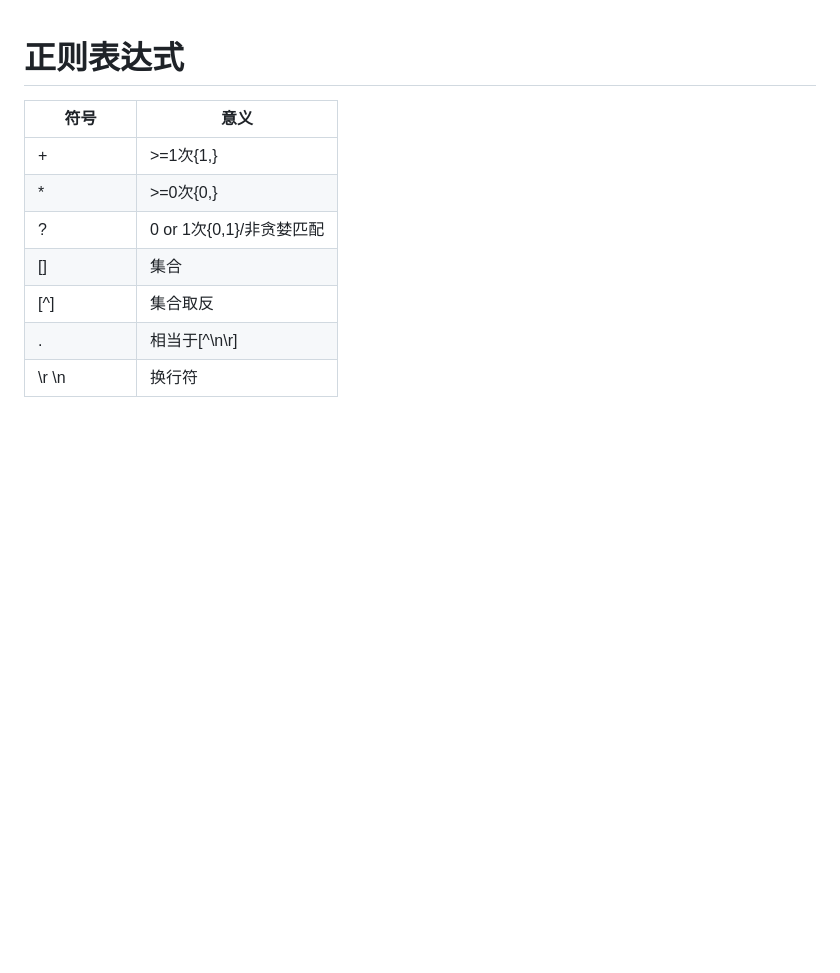
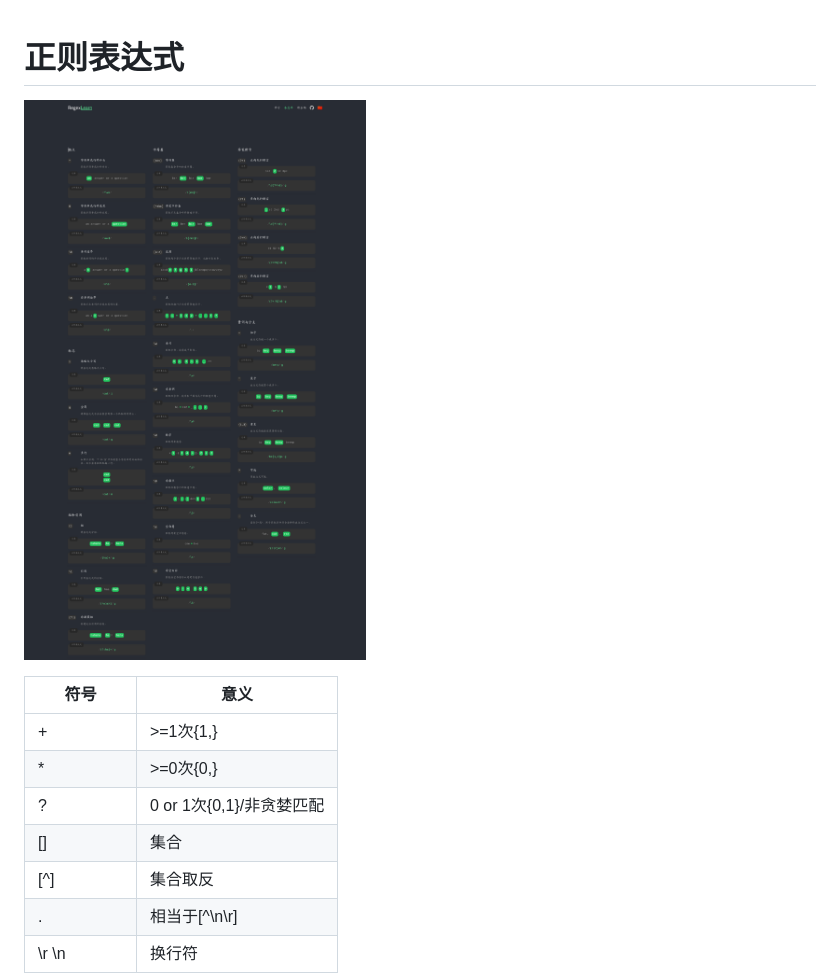
Before and after one commit to donjuanplatinum/notes, a Markdown page: cs/regexp.md, the part around the change. Drawn GitHub-style; pictures changed too: resource/regexlearn.png (added); blank space fills up the shorter version.

```diff
--- a/cs/regexp.md
+++ b/cs/regexp.md
@@ -1,4 +1,7 @@
 # 正则表达式
+
+![正则表达式](../resource/regexlearn.png)
+
 | 符号          | 意义                     |
 |---------------|--------------------------|
 | +             | >=1次{1,}                |
```
